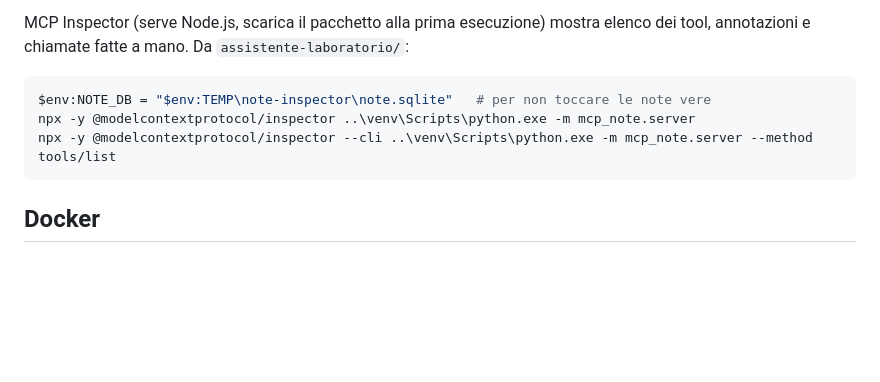
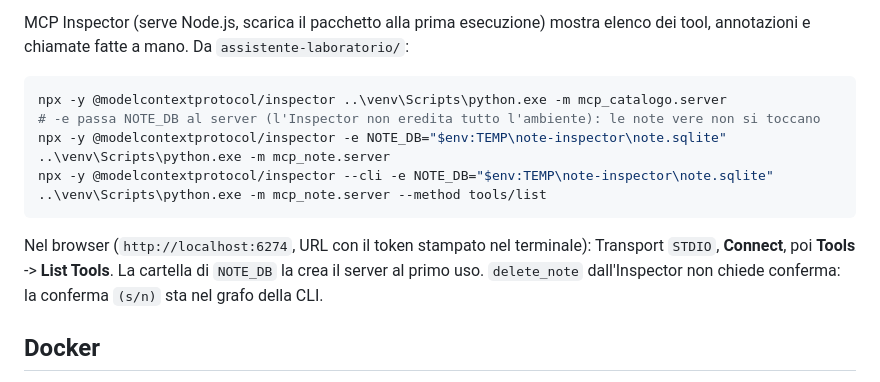
Before and after one commit to luigibravin25/callm, a Markdown page: L5/README.md, the part around the change. GitHub-like rendering; blank space fills up the shorter version.

Commit message:
docs: MCP Inspector con -e per NOTE_DB e comando del catalogo

````diff
--- a/L5/README.md
+++ b/L5/README.md
@@ -283,10 +283,15 @@ MCP Inspector (serve Node.js, scarica il pacchetto alla prima esecuzione) mostra
 annotazioni e chiamate fatte a mano. Da `assistente-laboratorio/`:
 
 ```powershell
-$env:NOTE_DB = "$env:TEMP\note-inspector\note.sqlite"   # per non toccare le note vere
-npx -y @modelcontextprotocol/inspector ..\venv\Scripts\python.exe -m mcp_note.server
-npx -y @modelcontextprotocol/inspector --cli ..\venv\Scripts\python.exe -m mcp_note.server --method tools/list
+npx -y @modelcontextprotocol/inspector ..\venv\Scripts\python.exe -m mcp_catalogo.server
+# -e passa NOTE_DB al server (l'Inspector non eredita tutto l'ambiente): le note vere non si toccano
+npx -y @modelcontextprotocol/inspector -e NOTE_DB="$env:TEMP\note-inspector\note.sqlite" ..\venv\Scripts\python.exe -m mcp_note.server
+npx -y @modelcontextprotocol/inspector --cli -e NOTE_DB="$env:TEMP\note-inspector\note.sqlite" ..\venv\Scripts\python.exe -m mcp_note.server --method tools/list
 ```
+
+Nel browser (`http://localhost:6274`, URL con il token stampato nel terminale): Transport `STDIO`,
+**Connect**, poi **Tools** -> **List Tools**. La cartella di `NOTE_DB` la crea il server al primo uso.
+`delete_note` dall'Inspector non chiede conferma: la conferma `(s/n)` sta nel grafo della CLI.
 
 ## Docker
 
````
